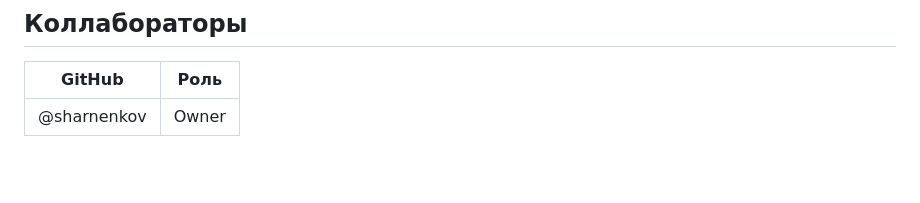
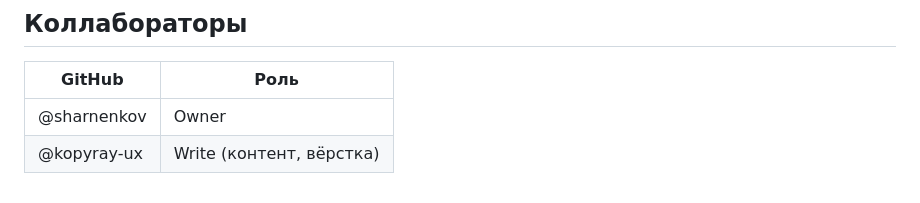
Before and after one commit to sharnenkov/bank-id-weekly, a Markdown page: README.md, the part around the change. GitHub-like rendering; blank space fills up the shorter version.

Commit message:
docs: add Карина as write collaborator

```diff
--- a/README.md
+++ b/README.md
@@ -215,3 +215,4 @@ vercel domains add bank-id-weekly-new.vercel.app
 | GitHub | Роль |
 |--------|------|
 | @sharnenkov | Owner |
+| @kopyray-ux | Write (контент, вёрстка) |
```
